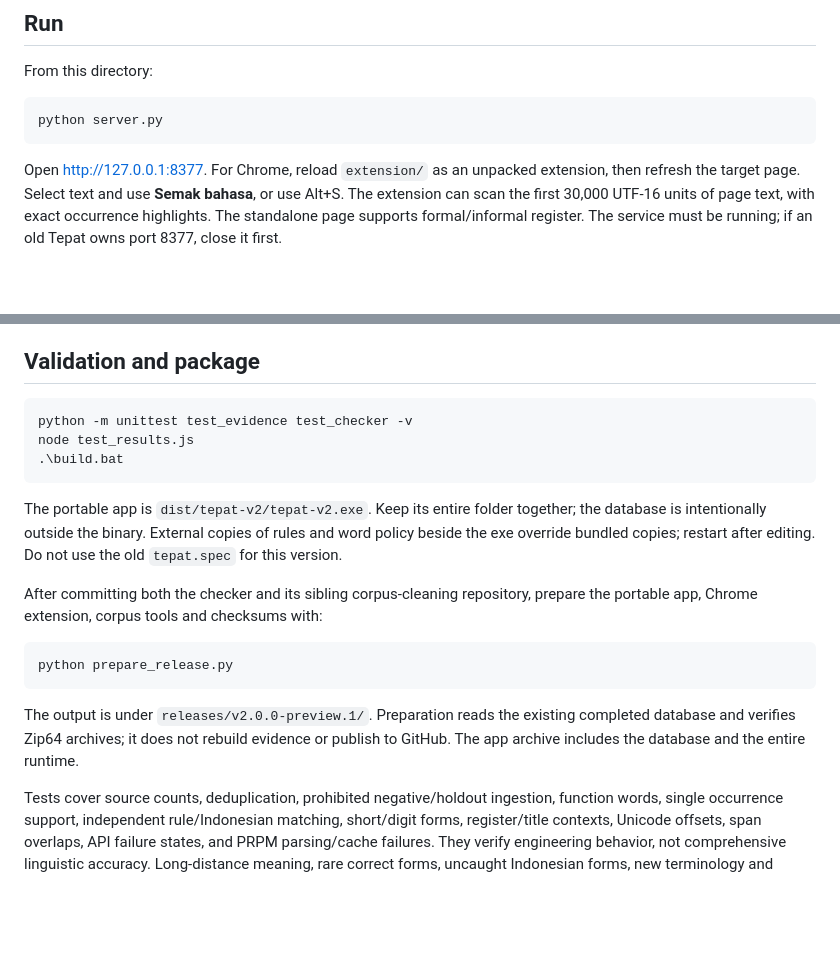
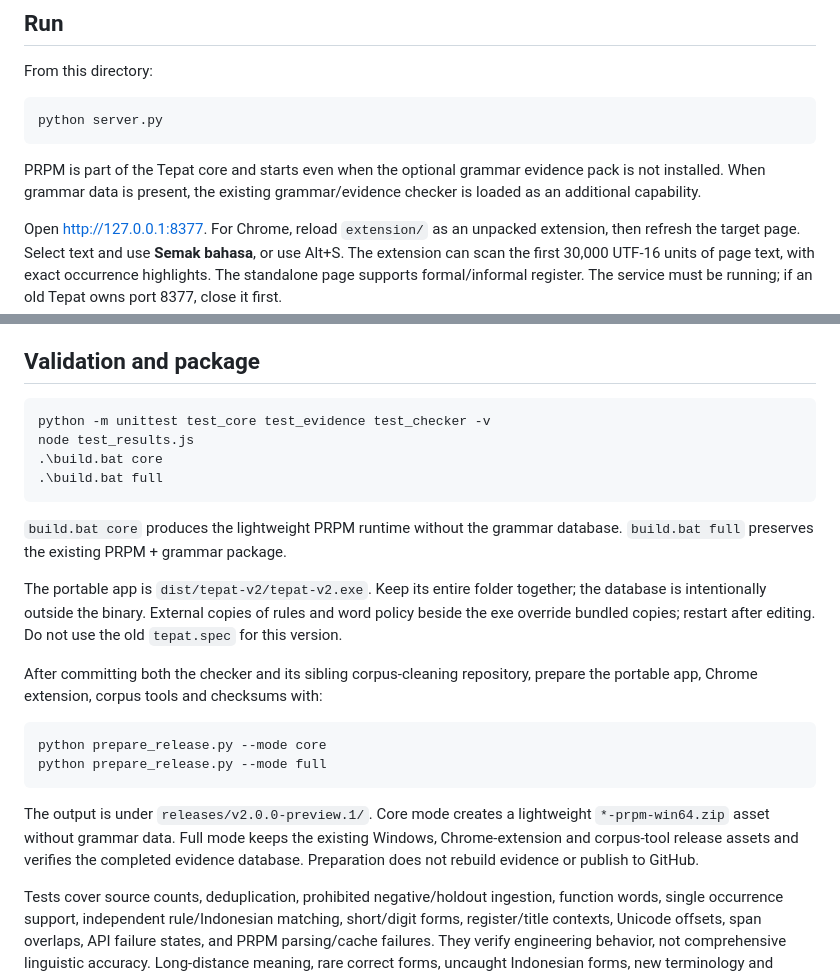
Before and after one commit to chenjunxu-ytl/tepat, a Markdown page: README.md, 2 parts joined by grey strips. Rendered like a GitHub page; blank space fills up the shorter version.

Commit message:
Document lightweight and full release modes

````diff
--- a/README.md
+++ b/README.md
@@ -15,6 +15,8 @@ From this directory:
 ```powershell
 python server.py
 ```
+
+PRPM is part of the Tepat core and starts even when the optional grammar evidence pack is not installed. When grammar data is present, the existing grammar/evidence checker is loaded as an additional capability.
 
 Open http://127.0.0.1:8377. For Chrome, reload `extension/` as an unpacked extension,
 then refresh the target page. Select text and use **Semak bahasa**, or use Alt+S.
@@ -100,10 +102,13 @@ after one day.
 ## Validation and package
 
 ```powershell
-python -m unittest test_evidence test_checker -v
+python -m unittest test_core test_evidence test_checker -v
 node test_results.js
-.\build.bat
+.\build.bat core
+.\build.bat full
 ```
+
+`build.bat core` produces the lightweight PRPM runtime without the grammar database. `build.bat full` preserves the existing PRPM + grammar package.
 
 The portable app is `dist/tepat-v2/tepat-v2.exe`. Keep its entire folder together;
 the database is intentionally outside the binary. External copies of rules and
@@ -114,12 +119,14 @@ After committing both the checker and its sibling corpus-cleaning repository,
 prepare the portable app, Chrome extension, corpus tools and checksums with:
 
 ```powershell
-python prepare_release.py
+python prepare_release.py --mode core
+python prepare_release.py --mode full
 ```
 
-The output is under `releases/v2.0.0-preview.1/`. Preparation reads the existing
-completed database and verifies Zip64 archives; it does not rebuild evidence or
-publish to GitHub. The app archive includes the database and the entire runtime.
+The output is under `releases/v2.0.0-preview.1/`. Core mode creates a lightweight
+`*-prpm-win64.zip` asset without grammar data. Full mode keeps the existing
+Windows, Chrome-extension and corpus-tool release assets and verifies the completed
+evidence database. Preparation does not rebuild evidence or publish to GitHub.
 
 Tests cover source counts, deduplication, prohibited negative/holdout ingestion,
 function words, single occurrence support, independent rule/Indonesian matching,
````
